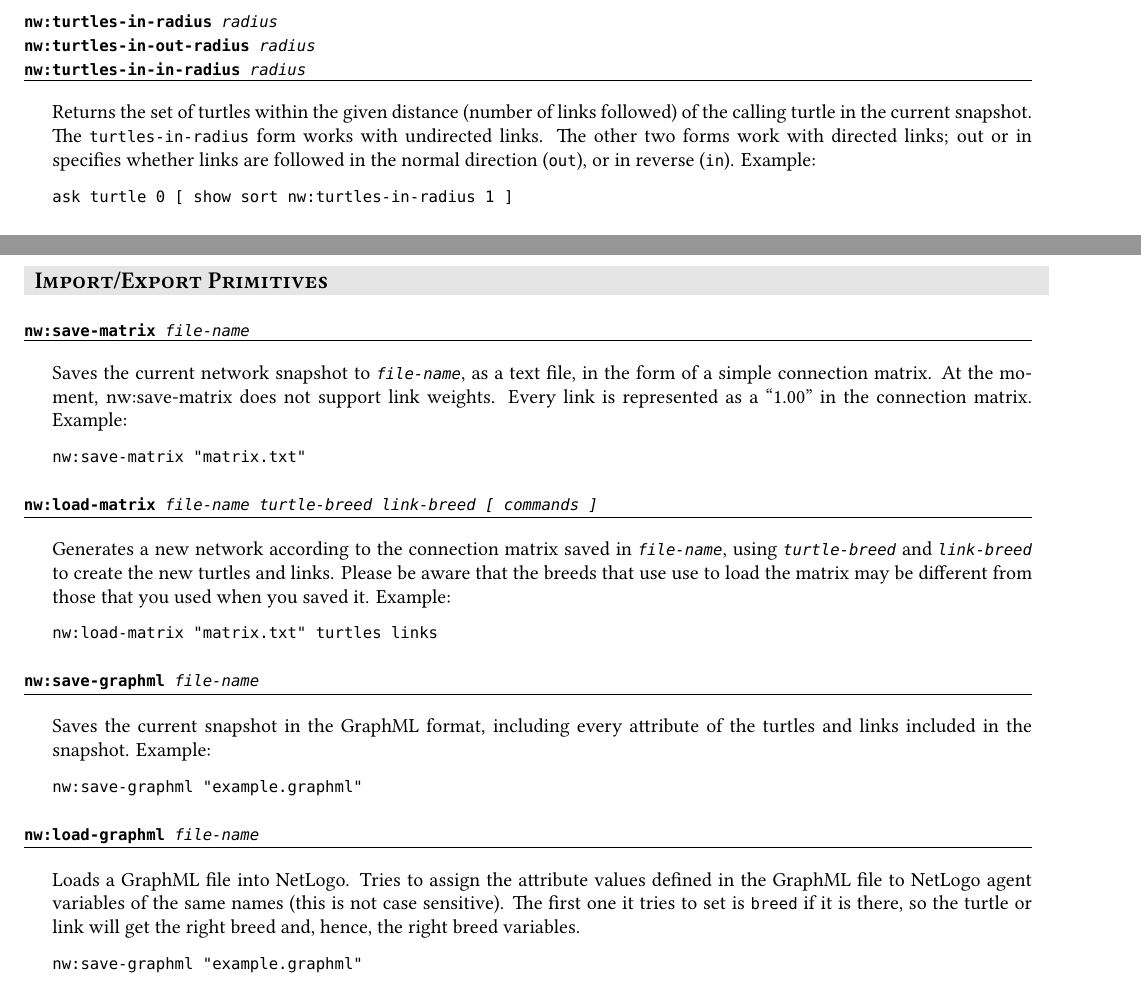
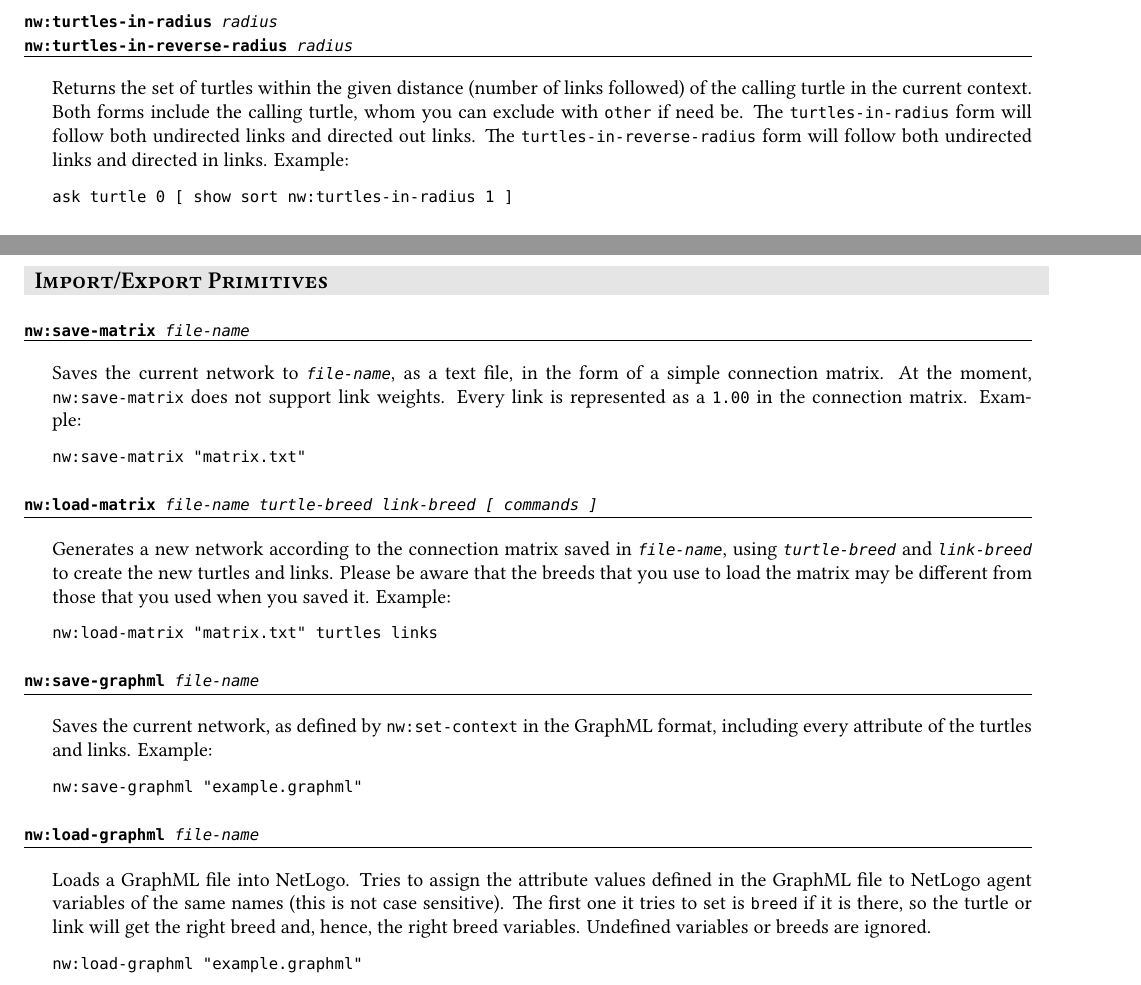
Before and after one commit to NetLogo/NW-Extension, a LaTeX document (doc/cheat-sheet/nw-ext-cheat-sheet.tex): two parts of pages 2 and 3 of 3, joined at a grey line, cut so that both start at the same text. Compiled offline with XeLaTeX.

Commit message:
update cheat sheet for recent changes

```diff
--- a/doc/cheat-sheet/nw-ext-cheat-sheet.tex
+++ b/doc/cheat-sheet/nw-ext-cheat-sheet.tex
@@ -145,22 +141,21 @@
 
 \begin{prim}
 nw:turtles-in-radius \param{radius}\\
-nw:turtles-in-out-radius \param{radius}\\
-nw:turtles-in-in-radius \param{radius}
+nw:turtles-in-reverse-radius \param{radius}
 \end{prim}
 
 \begin{doc}
 Returns the set of turtles within the given distance (number of links followed)
-of the calling turtle in the current snapshot.
-The \texttt{turtles-in-radius} form works with undirected links. The other two
-forms work with directed links; out or in specifies whether links are followed
-in the normal direction (\texttt{out}), or in reverse (\texttt{in}). Example:
+of the calling turtle in the current context. Both forms include the calling
+turtle, whom you can exclude with \texttt{other} if need be.
+The \texttt{turtles-in-radius} form will follow both undirected links and
+directed out links. The \texttt{turtles-in-reverse-radius} form will follow both
+undirected links and directed in links. Example:
 
 \begin{Verbatim}
 ask turtle 0 [ show sort nw:turtles-in-radius 1 ]
 \end{Verbatim}
 \end{doc}
-
 
 \begin{prim}
 nw:mean-path-length\\
@@ -284,9 +279,9 @@
 \end{prim}
 
 \begin{doc}
-Saves the current network snapshot to \param{file-name}, as a text file, in the
-form of a simple connection matrix. At the moment, nw:save-matrix does not
-support link weights. Every link is represented as a "1.00" in the connection
+Saves the current network to \param{file-name}, as a text file, in the
+form of a simple connection matrix. At the moment, \texttt{nw:save-matrix} does not
+support link weights. Every link is represented as a \texttt{1.00} in the connection
 matrix. Example:
 
 \begin{Verbatim}
@@ -301,8 +296,8 @@
 \begin{doc}
 Generates a new network according to the connection matrix saved in
 \param{file-name}, using \param{turtle-breed} and \param{link-breed} to create
-the new turtles and links. Please be aware that the breeds that use use to load the matrix may
-be different from those that you used when you saved it. Example:
+the new turtles and links. Please be aware that the breeds that you use to load
+the matrix may be different from those that you used when you saved it. Example:
 
 \begin{Verbatim}
 nw:load-matrix "matrix.txt" turtles links
@@ -314,8 +309,8 @@
 \end{prim}
 
 \begin{doc}
-Saves the current snapshot in the GraphML format, including every attribute of
-the turtles and links included in the snapshot. Example:
+Saves the current network, as defined by \texttt{nw:set-context} in the GraphML format,
+including every attribute of the turtles and links. Example:
 \begin{Verbatim}
 nw:save-graphml "example.graphml"
 \end{Verbatim}
@@ -330,9 +325,9 @@
 defined in the GraphML file to NetLogo agent variables of the same names (this
 is not case sensitive). The first one it tries to set is \texttt{breed} if it is
 there, so the turtle or link will get the right breed and, hence, the right
-breed variables.
+breed variables. Undefined variables or breeds are ignored.
 \begin{Verbatim}
-nw:save-graphml "example.graphml"
+nw:load-graphml "example.graphml"
 \end{Verbatim}
 \end{doc}
 
```
Also changed, not shown: doc/cheat-sheet/nw-ext-cheat-sheet.pdf, doc/cheat-sheet/nw-ext-cheat-sheet.tex (22 more changed lines).
